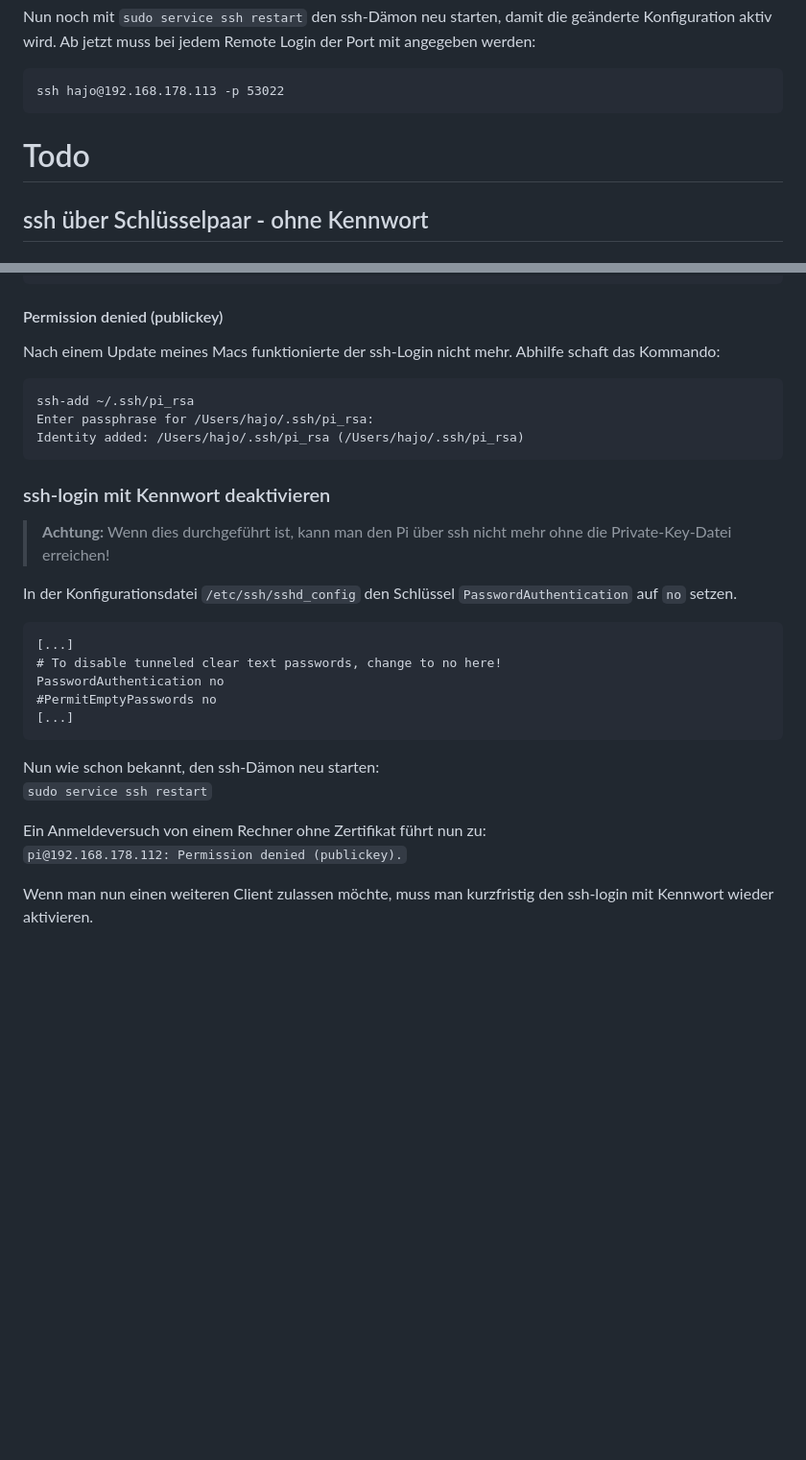
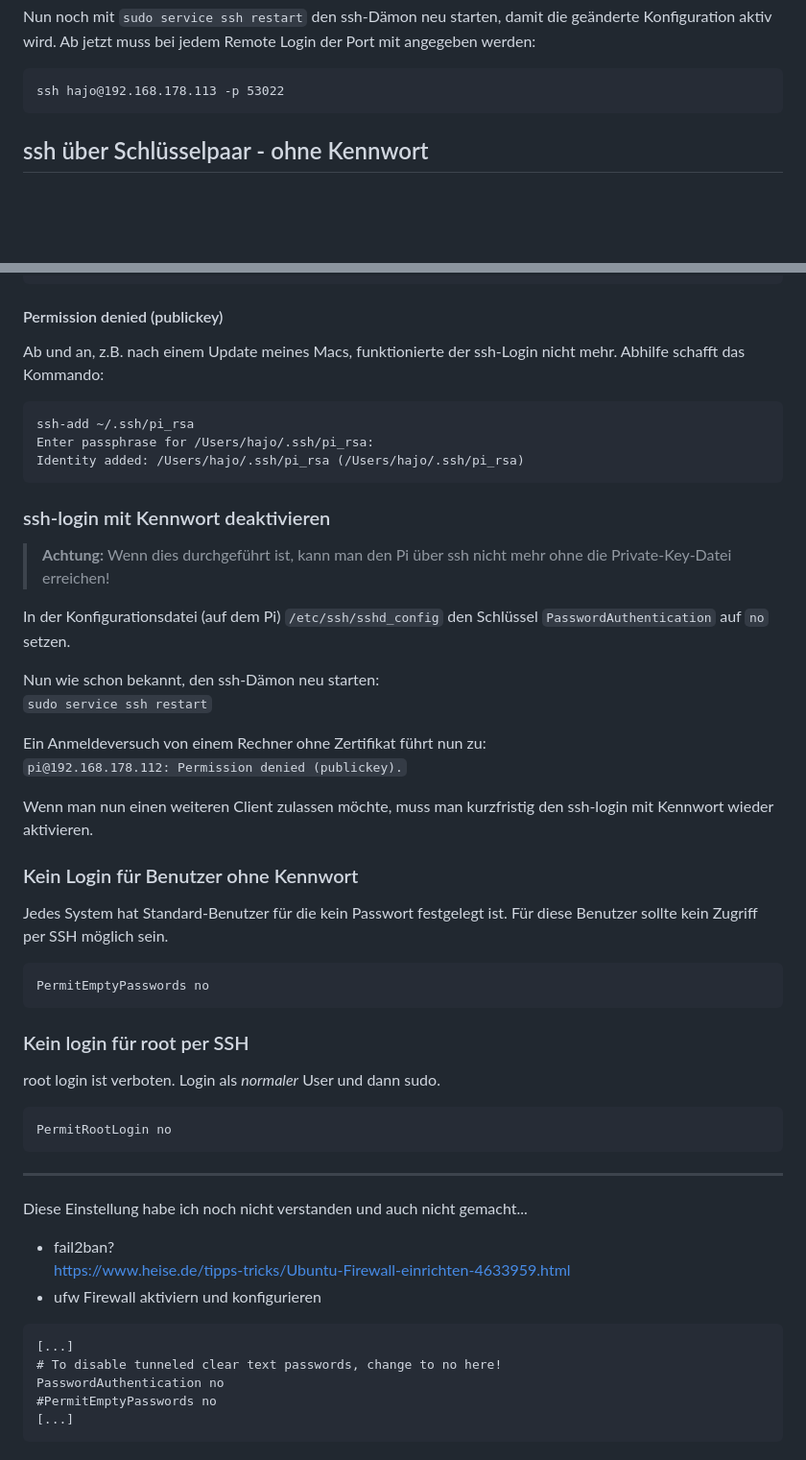
Before and after one commit to hajo62/RPi4, a Markdown page: doc/security.md, 2 parts joined by grey strips. Shown: that part at 96% size. Drawn GitHub-style; blank space fills up the shorter version.

````diff
--- a/doc/security.md
+++ b/doc/security.md
@@ -14,8 +14,6 @@ Nun noch mit `sudo service ssh restart` den ssh-Dämon neu starten, damit die ge
 ```
 ssh hajo@192.168.178.113 -p 53022
 ```
-
-# Todo
 
 ## ssh über Schlüsselpaar - ohne Kennwort
 ### OpenSSH Public Key Authentifizierung konfigurieren
@@ -42,7 +40,7 @@ scp /tmp/tst ubuntu@192.168.178.112:/tmp/tst -p 53022
 
 #### Permission denied (publickey)
 
-Nach einem Update meines Macs funktionierte der ssh-Login nicht mehr. Abhilfe schaft das Kommando:
+Ab und an, z.B. nach einem Update meines Macs, funktionierte der ssh-Login nicht mehr. Abhilfe schafft das Kommando:
 
 ```
 ssh-add ~/.ssh/pi_rsa
@@ -54,7 +52,37 @@ Identity added: /Users/hajo/.ssh/pi_rsa (/Users/hajo/.ssh/pi_rsa)
 
 > **Achtung:** Wenn dies durchgeführt ist, kann man den Pi über ssh nicht mehr ohne die Private-Key-Datei erreichen!
 
-In der Konfigurationsdatei `/etc/ssh/sshd_config` den Schlüssel `PasswordAuthentication` auf `no` setzen.
+In der Konfigurationsdatei (auf dem Pi) `/etc/ssh/sshd_config` den Schlüssel `PasswordAuthentication` auf `no` setzen.
+
+Nun wie schon bekannt, den ssh-Dämon neu starten:
+`sudo service ssh restart`
+
+Ein Anmeldeversuch von einem Rechner ohne Zertifikat führt nun zu:
+`pi@192.168.178.112: Permission denied (publickey).`
+
+Wenn man nun einen weiteren Client zulassen möchte, muss man kurzfristig den ssh-login mit Kennwort wieder aktivieren.
+
+### Kein Login für Benutzer ohne Kennwort
+Jedes System hat Standard-Benutzer für die kein Passwort festgelegt ist. Für diese Benutzer sollte kein Zugriff per SSH möglich sein.
+```
+PermitEmptyPasswords no
+```
+
+### Kein login für root per SSH
+root login ist verboten. Login als _normaler_ User und dann sudo.
+```
+PermitRootLogin no
+```
+
+
+
+
+---
+Diese Einstellung habe ich noch nicht verstanden und auch nicht gemacht...
+
+* fail2ban?
+https://www.heise.de/tipps-tricks/Ubuntu-Firewall-einrichten-4633959.html
+* ufw Firewall aktiviern und konfigurieren
 
 ```
 [...]
@@ -63,11 +91,3 @@ PasswordAuthentication no
 #PermitEmptyPasswords no
 [...]
 ```
-
-Nun wie schon bekannt, den ssh-Dämon neu starten:
-`sudo service ssh restart`
-
-Ein Anmeldeversuch von einem Rechner ohne Zertifikat führt nun zu:
-`pi@192.168.178.112: Permission denied (publickey).`
-
-Wenn man nun einen weiteren Client zulassen möchte, muss man kurzfristig den ssh-login mit Kennwort wieder aktivieren.
````
Also changed, not shown: doc/docker-container/pi-hole.md (+8 -0 lines), doc/fritzbox.md (added, +52 -0 lines), doc/images/fritzbox_ds-lite.jpg (added).
